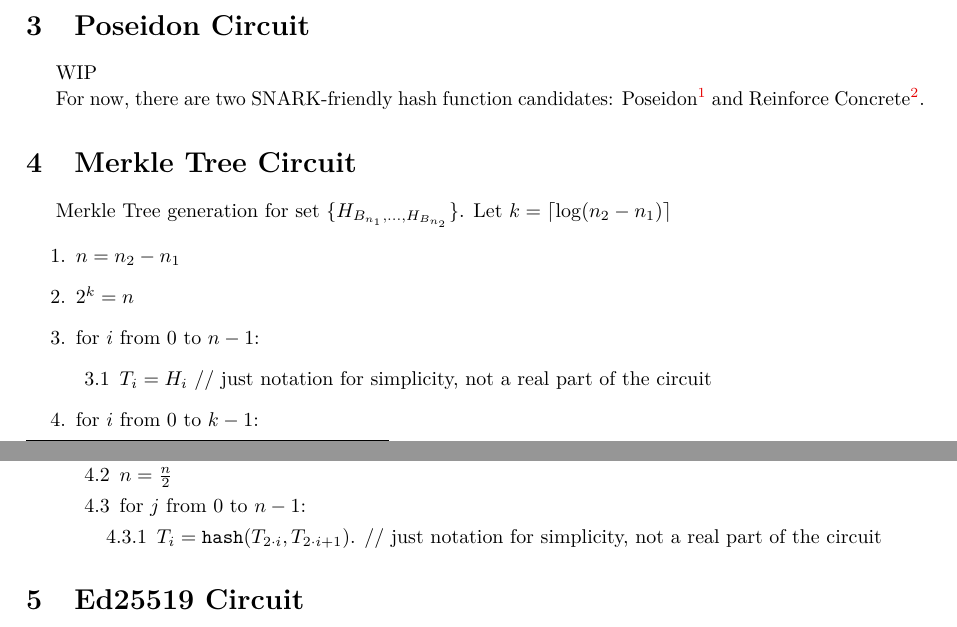
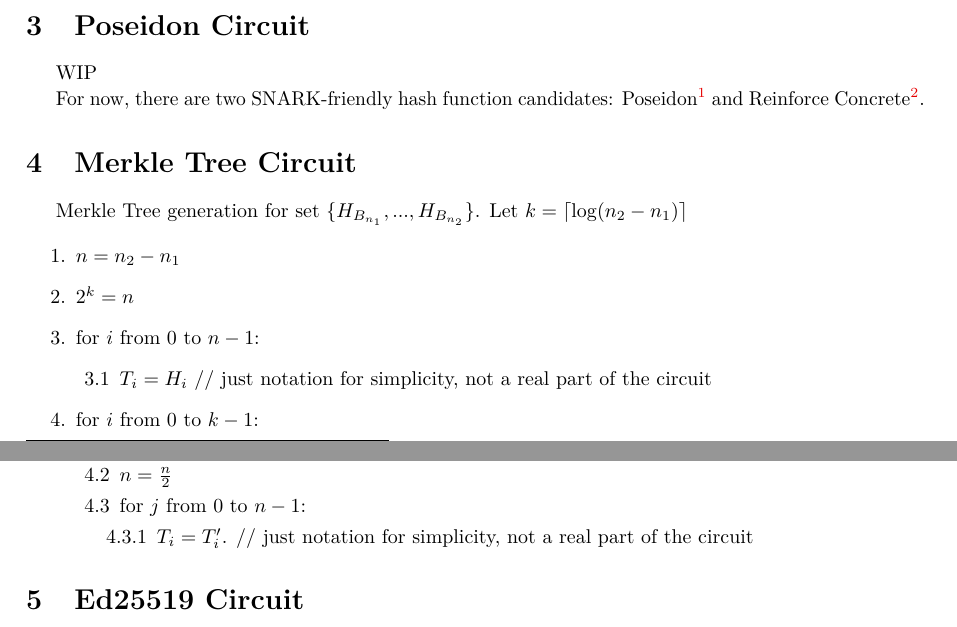
Before and after one commit to NilFoundation/solana-consensus-proof, a LaTeX document (docs/circuit/main.tex, which reads docs/circuit/sections/merkle.tex): two parts of pages 5 and 6 of 7, joined at a grey line, cut so that both start at the same text. Compiled offline with pdfLaTeX.

Commit message:
merkle circuit typo fix

```diff
--- a/docs/circuit/sections/merkle.tex
+++ b/docs/circuit/sections/merkle.tex
@@ -1,7 +1,7 @@
 \section{Merkle Tree Circuit}
 \label{section:merkle}
 
-Merkle Tree generation for set $\{H_{B_{n_1}, ..., H_{B_{n_2}}}\}$.
+Merkle Tree generation for set $\{H_{B_{n_1}}, ..., H_{B_{n_2}}\}$.
 Let $k = \lceil \log(n_2 - n_1) \rceil$
 
 \begin{enumerate}
@@ -20,7 +20,7 @@ Let $k = \lceil \log(n_2 - n_1) \rceil$
 		\item $n = \frac{n}{2}$
 		\item for $j$ from $0$ to $n - 1$:
 		\begin{enumerate}
-			\item $T_i = \texttt{hash}(T_{2 \cdot  i}, T_{2 \cdot i + 1})$. // just notation for simplicity, not a real part of the circuit
+			\item $T_i = T'_i$. // just notation for simplicity, not a real part of the circuit
 		\end{enumerate}
 	\end{enumerate}
 \end{enumerate}
```
Also changed, not shown: docs/circuit/main.pdf.
